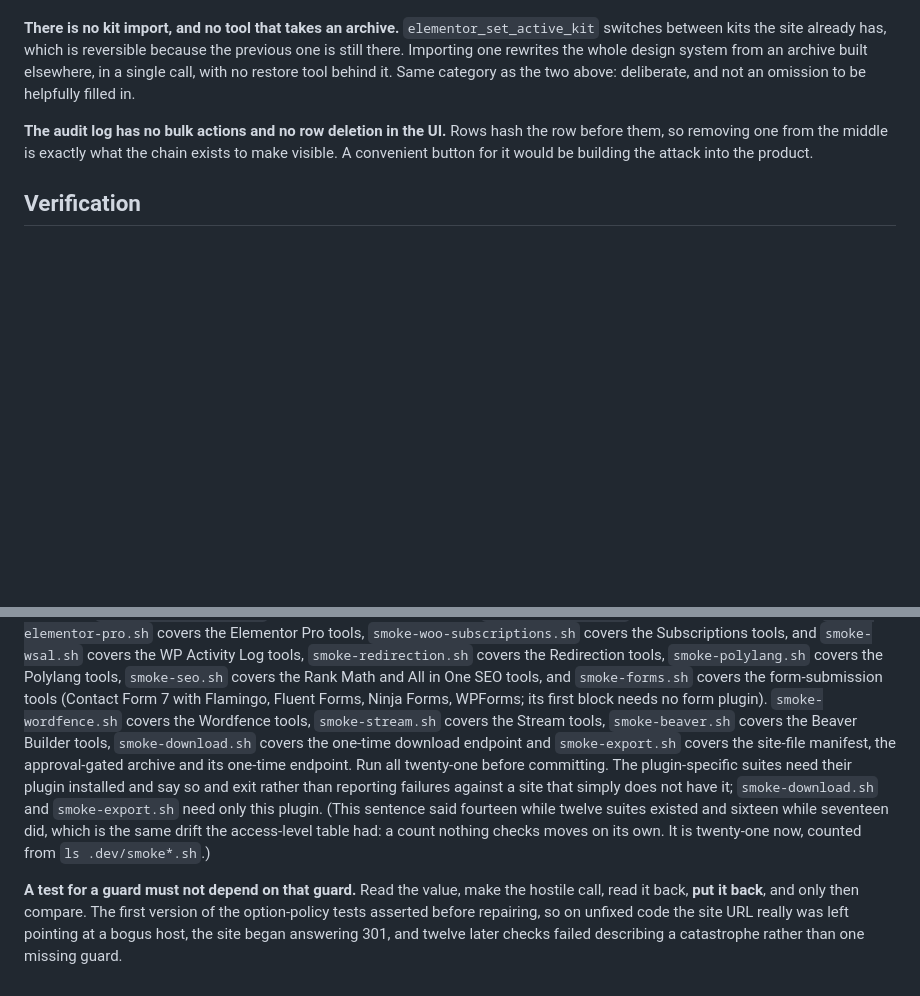
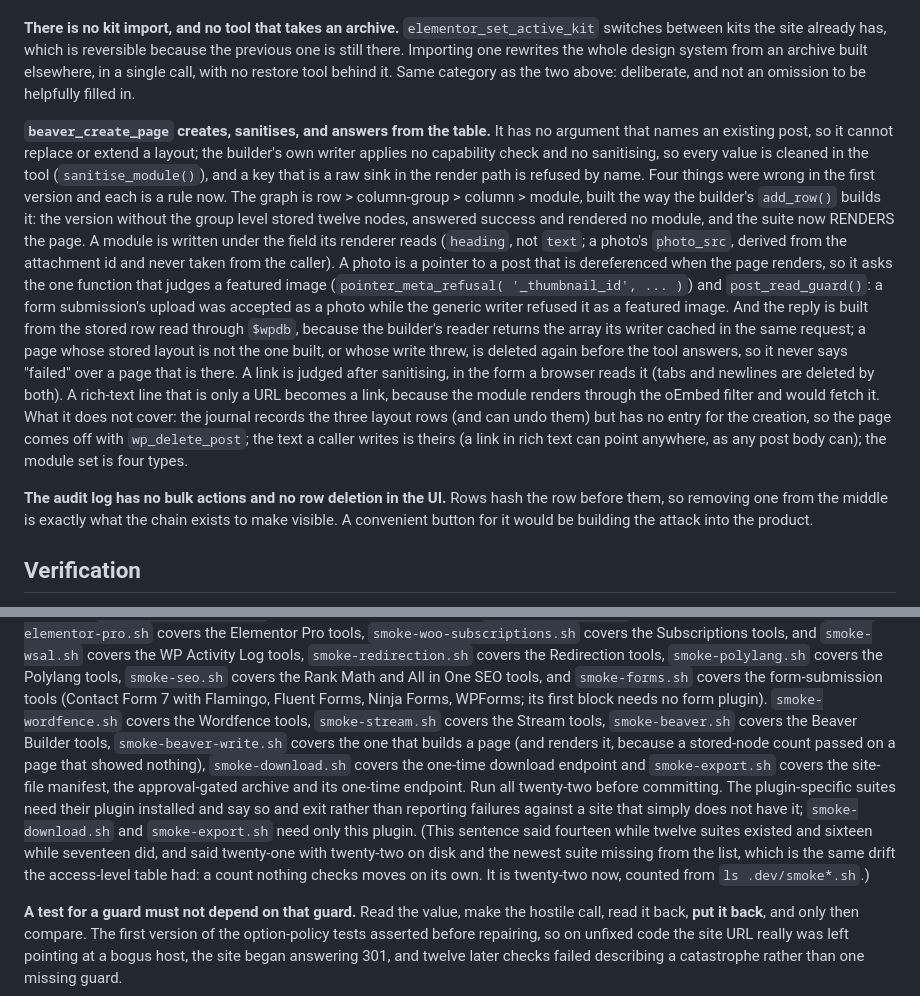
Before and after one commit to yorch/wp-guarded-mcp, a Markdown page: AGENTS.md, 2 parts joined by grey strips. Rendered like a GitHub page; blank space fills up the shorter version.

Commit message:
docs(agents): count twenty-two suites, list smoke-beaver-write.sh, and state the create tool's rules
ls .dev/smoke*.sh gives 22 files and the Writing tests list omitted the newest suite: the same
drift the sentence already records twice. Adds the invariant for beaver_create_page (graph shape,
field names, photo as a pointer, answer from the table) to the things that must stay true.

Co-Authored-By: Claude Sonnet 5.5 <noreply@anthropic.com>
Claude-Session: https://claude.ai/code/session_01Kj7fTBm12dKEuEaEtZVufB

```diff
--- a/AGENTS.md
+++ b/AGENTS.md
@@ -260,6 +260,28 @@ still there. Importing one rewrites the whole design system from an archive buil
 in a single call, with no restore tool behind it. Same category as the two above: deliberate,
 and not an omission to be helpfully filled in.
 
+**`beaver_create_page` creates, sanitises, and answers from the table.** It has no argument that
+names an existing post, so it cannot replace or extend a layout; the builder's own writer applies
+no capability check and no sanitising, so every value is cleaned in the tool (`sanitise_module()`),
+and a key that is a raw sink in the render path is refused by name. Four things were wrong in the
+first version and each is a rule now. The graph is row > column-group > column > module, built the
+way the builder's `add_row()` builds it: the version without the group level stored twelve nodes,
+answered success and rendered no module, and the suite now RENDERS the page. A module is written
+under the field its renderer reads (`heading`, not `text`; a photo's `photo_src`, derived from the
+attachment id and never taken from the caller). A photo is a pointer to a post that is
+dereferenced when the page renders, so it asks the one function that judges a featured image
+(`pointer_meta_refusal( '_thumbnail_id', ... )`) and `post_read_guard()`: a form submission's
+upload was accepted as a photo while the generic writer refused it as a featured image. And the
+reply is built from the stored row read through `$wpdb`, because the builder's reader returns the
+array its writer cached in the same request; a page whose stored layout is not the one built, or
+whose write threw, is deleted again before the tool answers, so it never says "failed" over a
+page that is there. A link is judged after sanitising, in the form a browser reads it (tabs and
+newlines are deleted by both). A rich-text line that is only a URL becomes a link, because the
+module renders through the oEmbed filter and would fetch it. What it does not cover: the journal
+records the three layout rows (and can undo them) but has no entry for the creation, so the page
+comes off with `wp_delete_post`; the text a caller writes is theirs (a link in rich text can
+point anywhere, as any post body can); the module set is four types.
+
 **The audit log has no bulk actions and no row deletion in the UI.** Rows hash the row
 before them, so removing one from the middle is exactly what the chain exists to make
 visible. A convenient button for it would be building the attack into the product.
@@ -327,16 +349,18 @@ Redirection tools, `smoke-polylang.sh` covers the Polylang tools, `smoke-seo.sh`
 All in One SEO tools, and `smoke-forms.sh` covers the form-submission tools (Contact Form 7 with
 Flamingo, Fluent Forms, Ninja Forms, WPForms; its first block needs no form plugin).
 `smoke-wordfence.sh` covers the Wordfence tools, `smoke-stream.sh` covers the Stream tools,
-`smoke-beaver.sh` covers the Beaver Builder tools, `smoke-download.sh` covers the one-time
-download endpoint and `smoke-export.sh` covers the site-file manifest, the approval-gated
-archive and its one-time endpoint.
+`smoke-beaver.sh` covers the Beaver Builder tools, `smoke-beaver-write.sh` covers the one that
+builds a page (and renders it, because a stored-node count passed on a page that showed nothing),
+`smoke-download.sh` covers the one-time download endpoint and `smoke-export.sh` covers the
+site-file manifest, the approval-gated archive and its one-time endpoint.
 Run all
-twenty-one before committing. The plugin-specific suites need
+twenty-two before committing. The plugin-specific suites need
 their plugin installed and say so and exit rather than reporting failures against a site that
 simply does not have it; `smoke-download.sh` and `smoke-export.sh` need only this plugin.
 (This sentence said fourteen while twelve suites existed and sixteen
-while seventeen did, which is the same drift the access-level table had: a count nothing checks
-moves on its own. It is twenty-one now, counted from `ls .dev/smoke*.sh`.)
+while seventeen did, and said twenty-one with twenty-two on disk and the newest suite missing
+from the list, which is the same drift the access-level table had: a count nothing checks
+moves on its own. It is twenty-two now, counted from `ls .dev/smoke*.sh`.)
 
 **A test for a guard must not depend on that guard.** Read the value, make the hostile
 call, read it back, **put it back**, and only then compare. The first version of the
```
